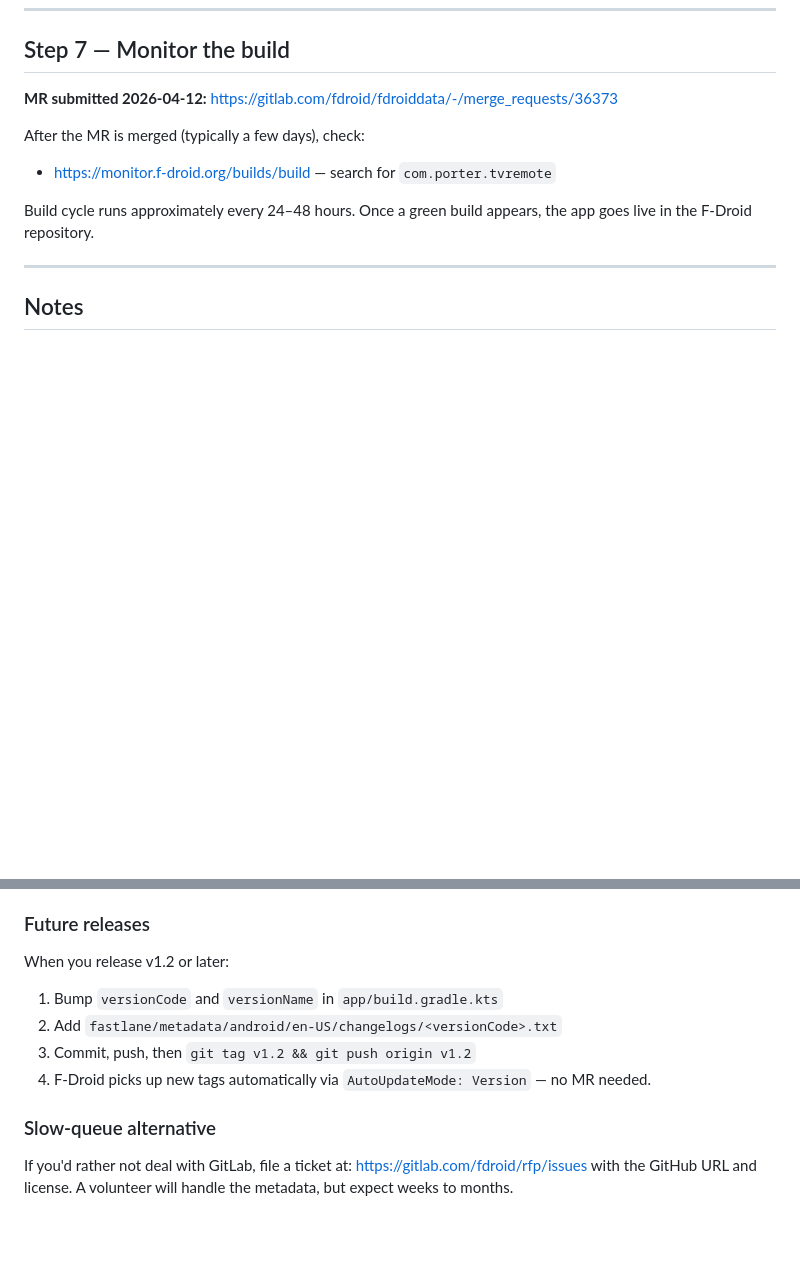
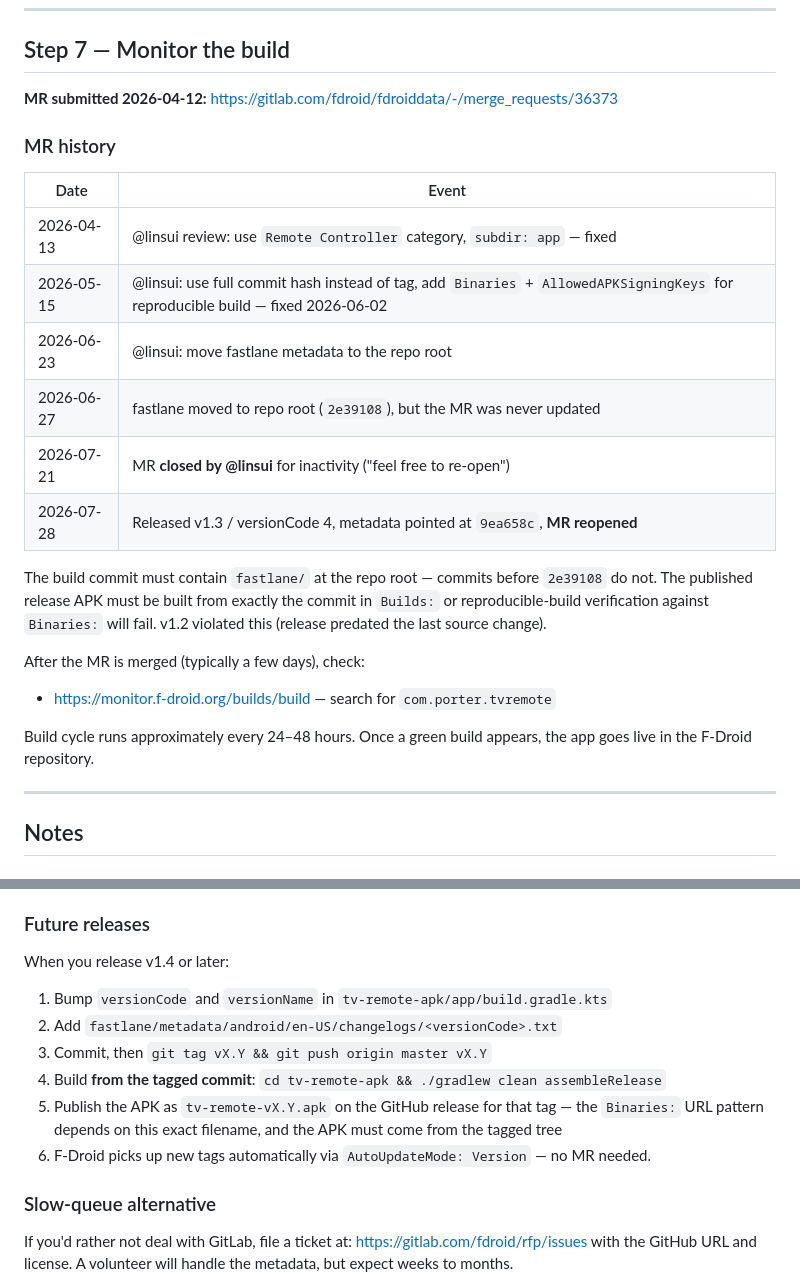
Before and after one commit to Legvan/tv-remote, a Markdown page: F-DROID-SUBMISSION.md, 2 parts joined by grey strips. Rendered like a GitHub page; blank space fills up the shorter version.

Commit message:
docs: record F-Droid MR history and v1.3 release procedure
Co-Authored-By: Claude Opus 5 (1M context) <noreply@anthropic.com>

```diff
--- a/F-DROID-SUBMISSION.md
+++ b/F-DROID-SUBMISSION.md
@@ -107,6 +107,21 @@ The CI/CD pipeline will run automatically. Wait for it to pass before requesting
 
 **MR submitted 2026-04-12:** https://gitlab.com/fdroid/fdroiddata/-/merge_requests/36373
 
+### MR history
+
+| Date | Event |
+|------|-------|
+| 2026-04-13 | @linsui review: use `Remote Controller` category, `subdir: app` — fixed |
+| 2026-05-15 | @linsui: use full commit hash instead of tag, add `Binaries` + `AllowedAPKSigningKeys` for reproducible build — fixed 2026-06-02 |
+| 2026-06-23 | @linsui: move fastlane metadata to the repo root |
+| 2026-06-27 | fastlane moved to repo root (`2e39108`), but the MR was never updated |
+| 2026-07-21 | MR **closed by @linsui** for inactivity ("feel free to re-open") |
+| 2026-07-28 | Released v1.3 / versionCode 4, metadata pointed at `9ea658c`, **MR reopened** |
+
+The build commit must contain `fastlane/` at the repo root — commits before `2e39108` do not.
+The published release APK must be built from exactly the commit in `Builds:` or reproducible-build
+verification against `Binaries:` will fail. v1.2 violated this (release predated the last source change).
+
 After the MR is merged (typically a few days), check:
 - https://monitor.f-droid.org/builds/build — search for `com.porter.tvremote`
 
@@ -120,11 +135,14 @@ Build cycle runs approximately every 24–48 hours. Once a green build appears,
 F-Droid upgraded their build server hardware on 2025-12-30. AGP 9.1.0 should build cleanly. If the build fails on their end, the error log at monitor.f-droid.org will show why — most likely cause would be a missing `signingConfigs` block issue (F-Droid builds unsigned, then signs itself; the current `signingConfigs` block in `build.gradle.kts` reads from Gradle properties that won't exist on their server). If this happens, move the `signingConfig` assignment inside an `if` guard or add `buildFeatures { ... }` per reviewer feedback.
 
 ### Future releases
-When you release v1.2 or later:
-1. Bump `versionCode` and `versionName` in `app/build.gradle.kts`
+When you release v1.4 or later:
+1. Bump `versionCode` and `versionName` in `tv-remote-apk/app/build.gradle.kts`
 2. Add `fastlane/metadata/android/en-US/changelogs/<versionCode>.txt`
-3. Commit, push, then `git tag v1.2 && git push origin v1.2`
-4. F-Droid picks up new tags automatically via `AutoUpdateMode: Version` — no MR needed.
+3. Commit, then `git tag vX.Y && git push origin master vX.Y`
+4. Build **from the tagged commit**: `cd tv-remote-apk && ./gradlew clean assembleRelease`
+5. Publish the APK as `tv-remote-vX.Y.apk` on the GitHub release for that tag — the `Binaries:`
+   URL pattern depends on this exact filename, and the APK must come from the tagged tree
+6. F-Droid picks up new tags automatically via `AutoUpdateMode: Version` — no MR needed.
 
 ### Slow-queue alternative
 If you'd rather not deal with GitLab, file a ticket at:
```
